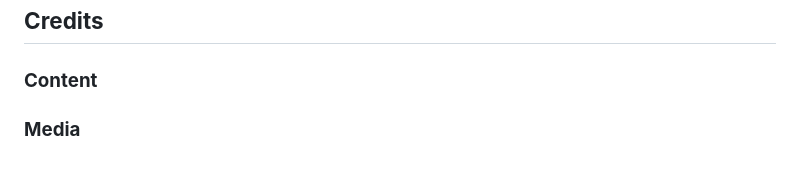
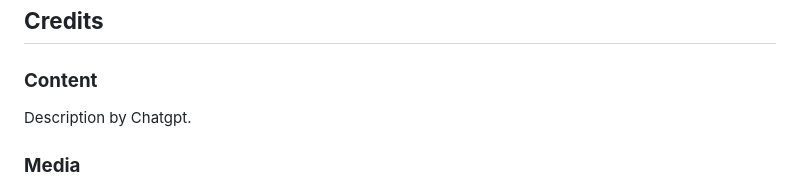
Before and after one commit to gracechua93/FED2024Assg1_P04_S10269093, a Markdown page: README.md, the part around the change. GitHub-like rendering.

Commit message:
update credit for content

```diff
--- a/README.md
+++ b/README.md
@@ -66,7 +66,7 @@ The wireframes were designed in Figma, and I have included them as part of this
 
 ## **Credits**
 ### **Content**
-
+Description by Chatgpt.
 
 ### **Media**
 The logos were taken from [Freepik](https://www.freepik.com/) and [Flaticon](https://www.flaticon.com/).
```
